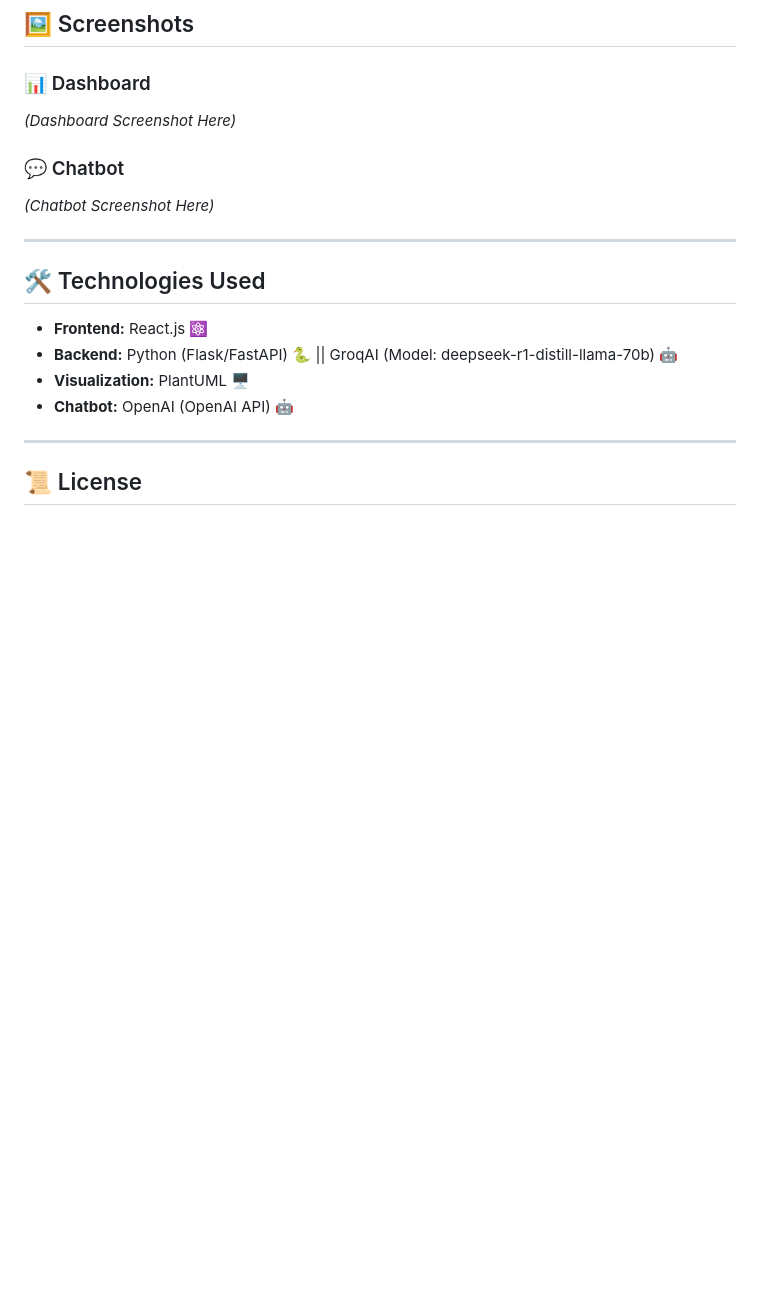
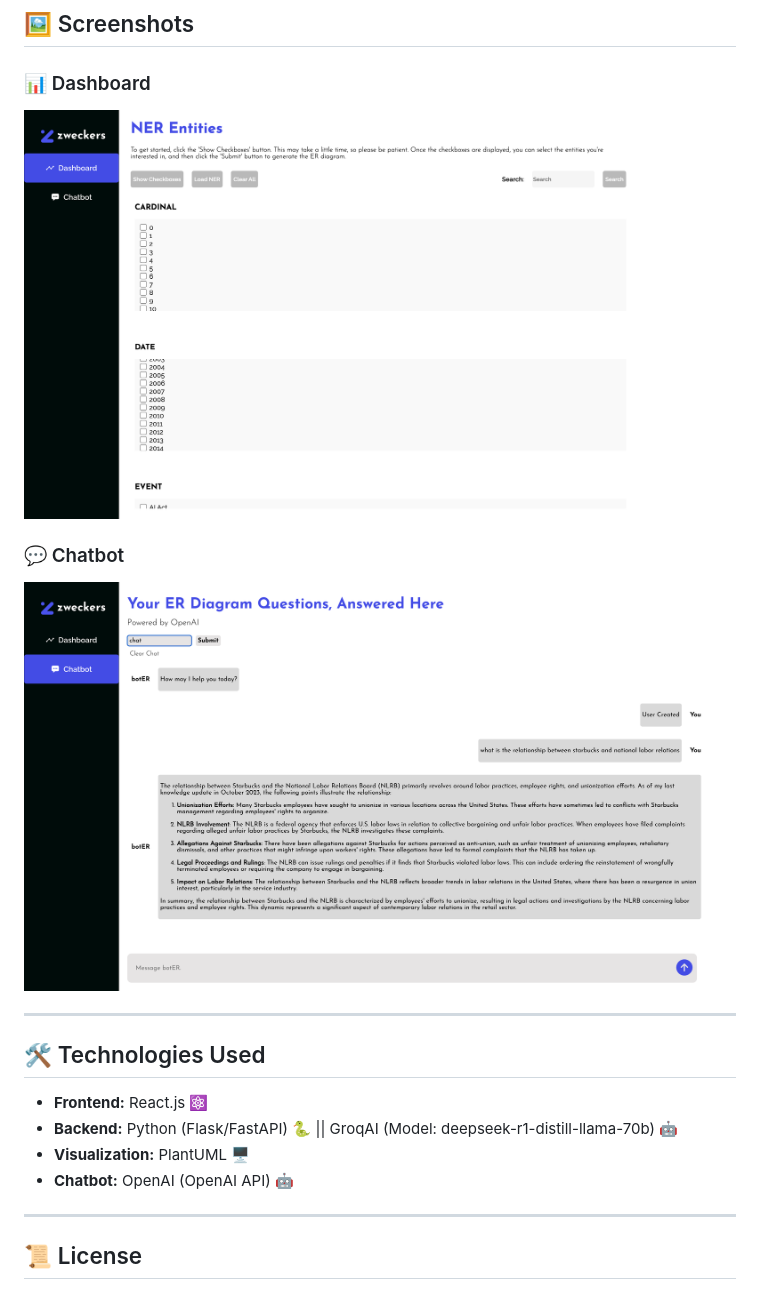
Before and after one commit to zzhengweii/zweckers, a Markdown page: README.md, the part around the change. GitHub-like rendering; blank space fills up the shorter version.

```diff
--- a/README.md
+++ b/README.md
@@ -95,10 +95,10 @@ The app should now be running on **http://localhost:3000**.
 
 ## 🖼️ Screenshots
 ### 📊 Dashboard
-*(Dashboard Screenshot Here)*
+![Dashboard Screenshot](screenshots/dashboard.png)
 
 ### 💬 Chatbot
-*(Chatbot Screenshot Here)*
+![Chatbot Screenshot](screenshots/chatbot.png)
 
 ---
 
```
